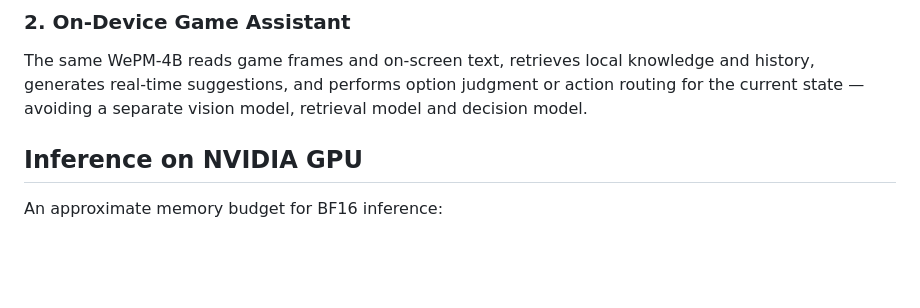
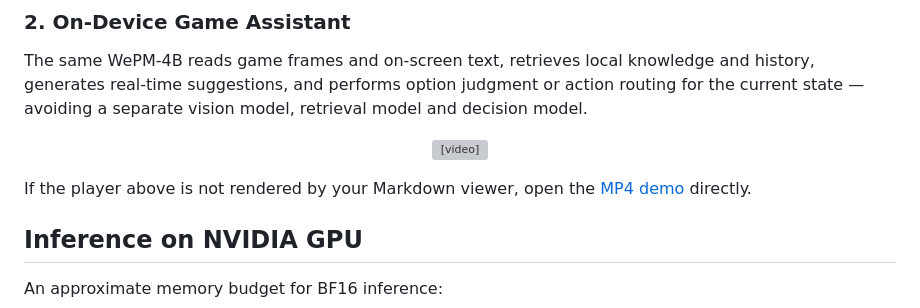
Before and after one commit to Tencent/WePocketModel, a Markdown page: README.md, the part around the change. Drawn GitHub-style; blank space fills up the shorter version; grey boxes are pictures that could not be loaded.

Commit message:
Add game assistant demo and poster

```diff
--- a/README.md
+++ b/README.md
@@ -86,7 +86,11 @@ If the player above is not rendered by your Markdown viewer, open the [MP4 demo]
 
 The same WePM-4B reads game frames and on-screen text, retrieves local knowledge and history, generates real-time suggestions, and performs option judgment or action routing for the current state — avoiding a separate vision model, retrieval model and decision model.
 
-<!-- TBD: demo video. -->
+<p align="center">
+  <video src="assert/game_assistant_demo.mp4" poster="assert/game_assistant_poster.jpg" width="380" controls muted loop playsinline></video>
+</p>
+
+If the player above is not rendered by your Markdown viewer, open the [MP4 demo](assert/game_assistant_demo.mp4) directly.
 
 ## Inference on NVIDIA GPU
 
```
Also changed, not shown: assert/game_assistant_poster.jpg (added), 1 other file.
